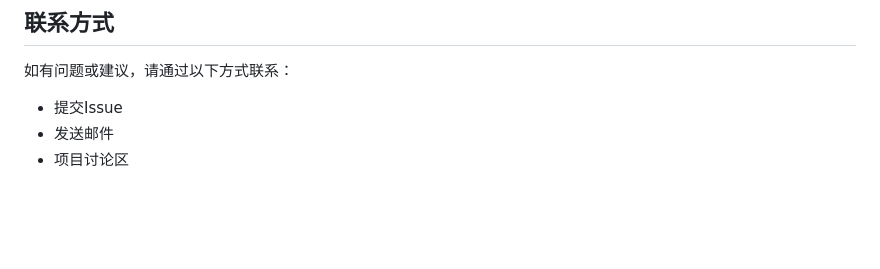
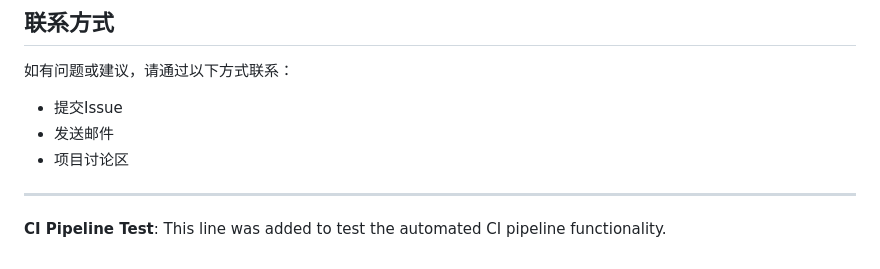
Before and after one commit to U2SG/yoto, a Markdown page: README.md, the part around the change. Drawn GitHub-style; blank space fills up the shorter version.

Commit message:
test: Add CI pipeline test line to README

```diff
--- a/README.md
+++ b/README.md
@@ -220,3 +220,7 @@ python -m pytest --cov=app --cov-report=html
 - 提交Issue
 - 发送邮件
 - 项目讨论区
+
+---
+
+**CI Pipeline Test**: This line was added to test the automated CI pipeline functionality.
```
